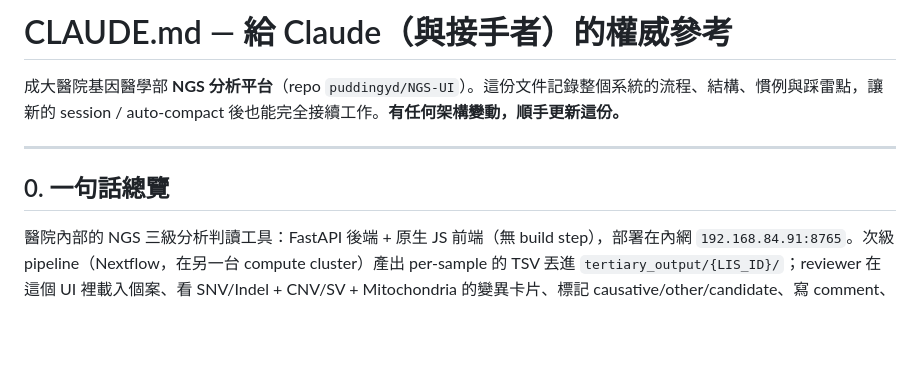
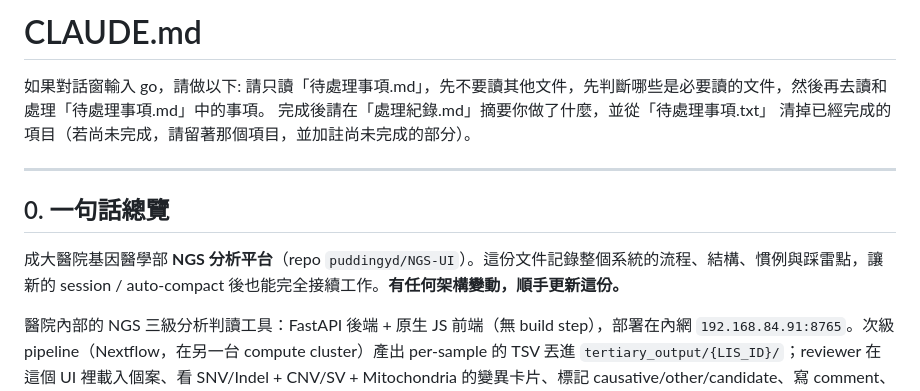
Before and after one commit to puddingyd/NGS-UI, a Markdown page: CLAUDE.md, the part around the change. Drawn GitHub-style; blank space fills up the shorter version.

```diff
--- a/CLAUDE.md
+++ b/CLAUDE.md
@@ -1,10 +1,14 @@
-# CLAUDE.md — 給 Claude（與接手者）的權威參考
+# CLAUDE.md
 
-成大醫院基因醫學部 **NGS 分析平台**（repo `puddingyd/NGS-UI`）。這份文件記錄整個系統的流程、結構、慣例與踩雷點，讓新的 session / auto-compact 後也能完全接續工作。**有任何架構變動，順手更新這份。**
+如果對話窗輸入 go，請做以下:
+請只讀「待處理事項.md」，先不要讀其他文件，先判斷哪些是必要讀的文件，然後再去讀和處理「待處理事項.md」中的事項。
+完成後請在「處理紀錄.md」摘要你做了什麼，並從「待處理事項.txt」 清掉已經完成的項目（若尚未完成，請留著那個項目，並加註尚未完成的部分）。
 
 ---
 
 ## 0. 一句話總覽
+
+成大醫院基因醫學部 **NGS 分析平台**（repo `puddingyd/NGS-UI`）。這份文件記錄整個系統的流程、結構、慣例與踩雷點，讓新的 session / auto-compact 後也能完全接續工作。**有任何架構變動，順手更新這份。**
 
 醫院內部的 NGS 三級分析判讀工具：FastAPI 後端 + 原生 JS 前端（無 build step），部署在內網 `192.168.84.91:8765`。次級 pipeline（Nextflow，在另一台 compute cluster）產出 per-sample 的 TSV 丟進 `tertiary_output/{LIS_ID}/`；reviewer 在這個 UI 裡載入個案、看 SNV/Indel + CNV/SV + Mitochondria 的變異卡片、標記 causative/other/candidate、寫 comment、匯出診斷報告 (docx)。另有一個獨立的「輸入臨床表徵 (HPO/panel)」工具掛在 `/phenotype/`，和「上傳個案清單」功能建立 LIS_ID↔MRN↔姓名 對應。
 
```
